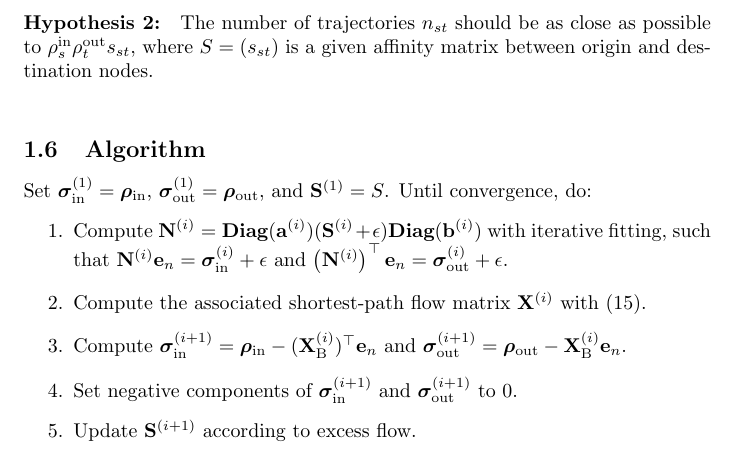
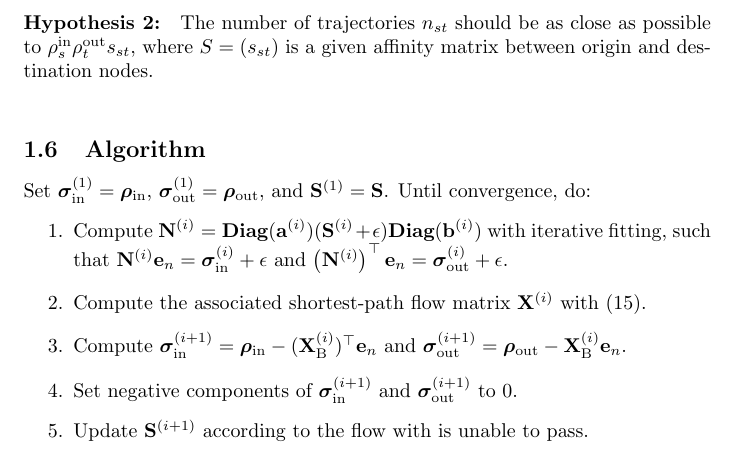
Before and after one commit to gguex/tl_study, a LaTeX document (multiple_lines/notes/latex/Notes_trajet.tex): part of page 4 of 4, cut so that both start at the same text. Compiled offline with pdfLaTeX.

Commit message:
Notes updated

```diff
--- a/multiple_lines/notes/latex/Notes_trajet.tex
+++ b/multiple_lines/notes/latex/Notes_trajet.tex
@@ -114,13 +114,13 @@ By setting the problem like that, we easily see that it is ill posed. Several so
 \paragraph{Hypothesis 2:} The number of trajectories $n_{st}$ should be as close as possible to $\rho^\text{in}_s \rho^\text{out}_t s_{st}$, where $S = (s_{st})$ is a given affinity matrix between origin and destination nodes. \\
 
 \subsection{Algorithm}
-Set $\bm{\sigma}^{(1)}_\text{in} = \bm{\rho}_\text{in}$, $\bm{\sigma}^{(1)}_\text{out} = \bm{\rho}_\text{out}$, and $\mathbf{S}^{(1)} = S$. Until convergence, do:
+Set $\bm{\sigma}^{(1)}_\text{in} = \bm{\rho}_\text{in}$, $\bm{\sigma}^{(1)}_\text{out} = \bm{\rho}_\text{out}$, and $\mathbf{S}^{(1)} = \mathbf{S}$. Until convergence, do:
 \begin{enumerate}
 	\item Compute $\mathbf{N}^{(i)} = \textbf{Diag}(\mathbf{a}^{(i)}) (\mathbf{S}^{(i)} + \epsilon)\textbf{Diag}(\mathbf{b}^{(i)})$ with iterative fitting, such that $\mathbf{N}^{(i)} \mathbf{e}_n = \bm{\sigma}^{(i)}_\text{in} + \epsilon$ and $\left(\mathbf{N}^{(i)}\right)^\top \mathbf{e}_n = \bm{\sigma}^{(i)}_\text{out}  + \epsilon$.
 	\item Compute the associated shortest-path flow matrix $\mathbf{X}^{(i)}$ with (\ref{sp_comp}).
 	\item Compute $\bm{\sigma}^{(i+1)}_\text{in} = \bm{\rho}_\text{in} -  (\mathbf{X}^{(i)}_\text{B})^\top \mathbf{e}_n$ and $\bm{\sigma}^{(i+1)}_\text{out} = \bm{\rho}_\text{out} - \mathbf{X}^{(i)}_\text{B} \mathbf{e}_n$.
 	\item Set negative components of $\bm{\sigma}^{(i+1)}_\text{in}$ and $\bm{\sigma}^{(i+1)}_\text{out}$ to 0.
-	\item Update $\mathbf{S}^{(i + 1)}$ according to excess flow.
+	\item Update $\mathbf{S}^{(i + 1)}$ according to the flow with is unable to pass.
 \end{enumerate}
 
 
```
Also changed, not shown: multiple_lines/notes/latex/Notes_trajet.pdf, 2 other files.
